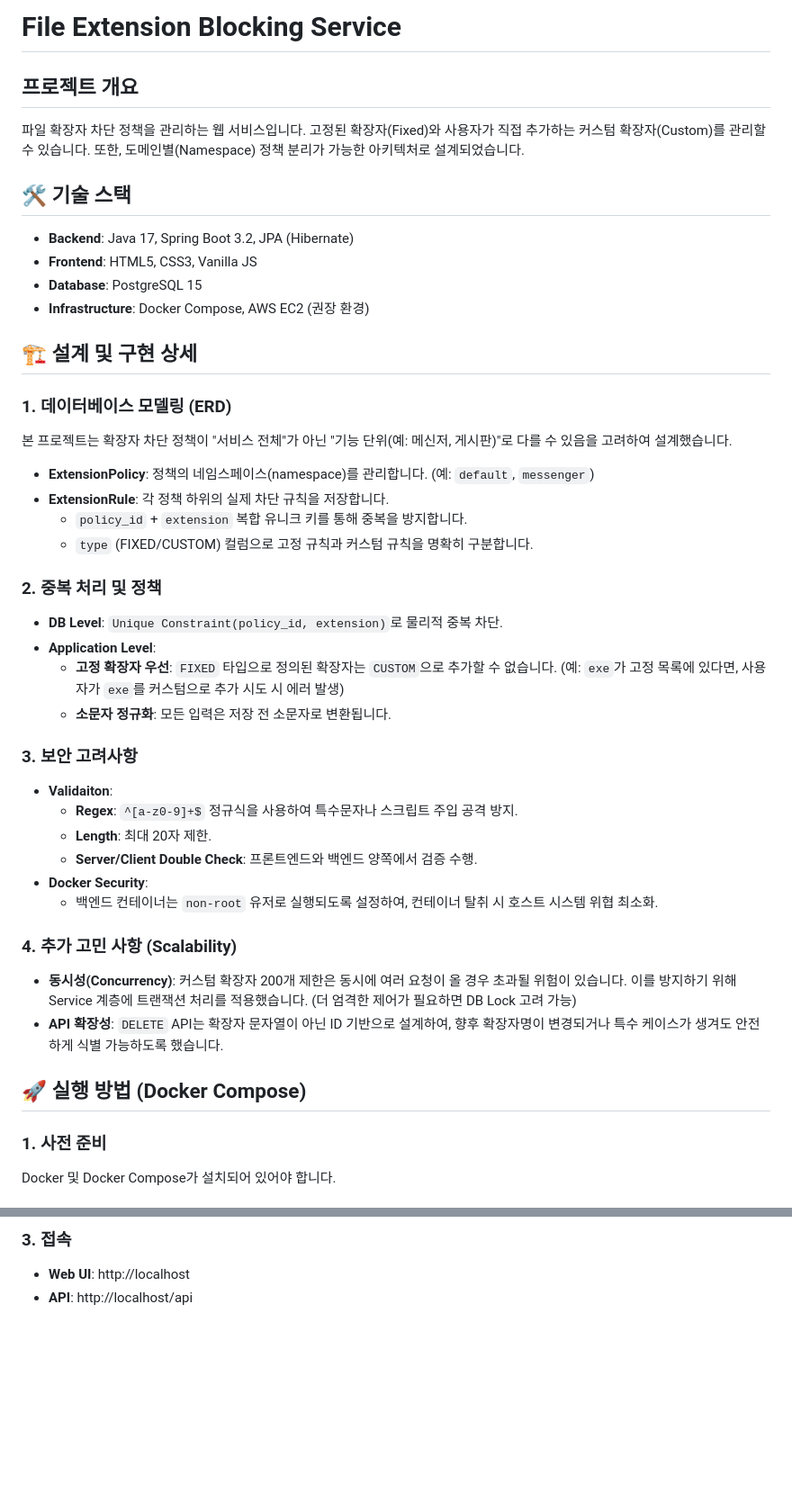
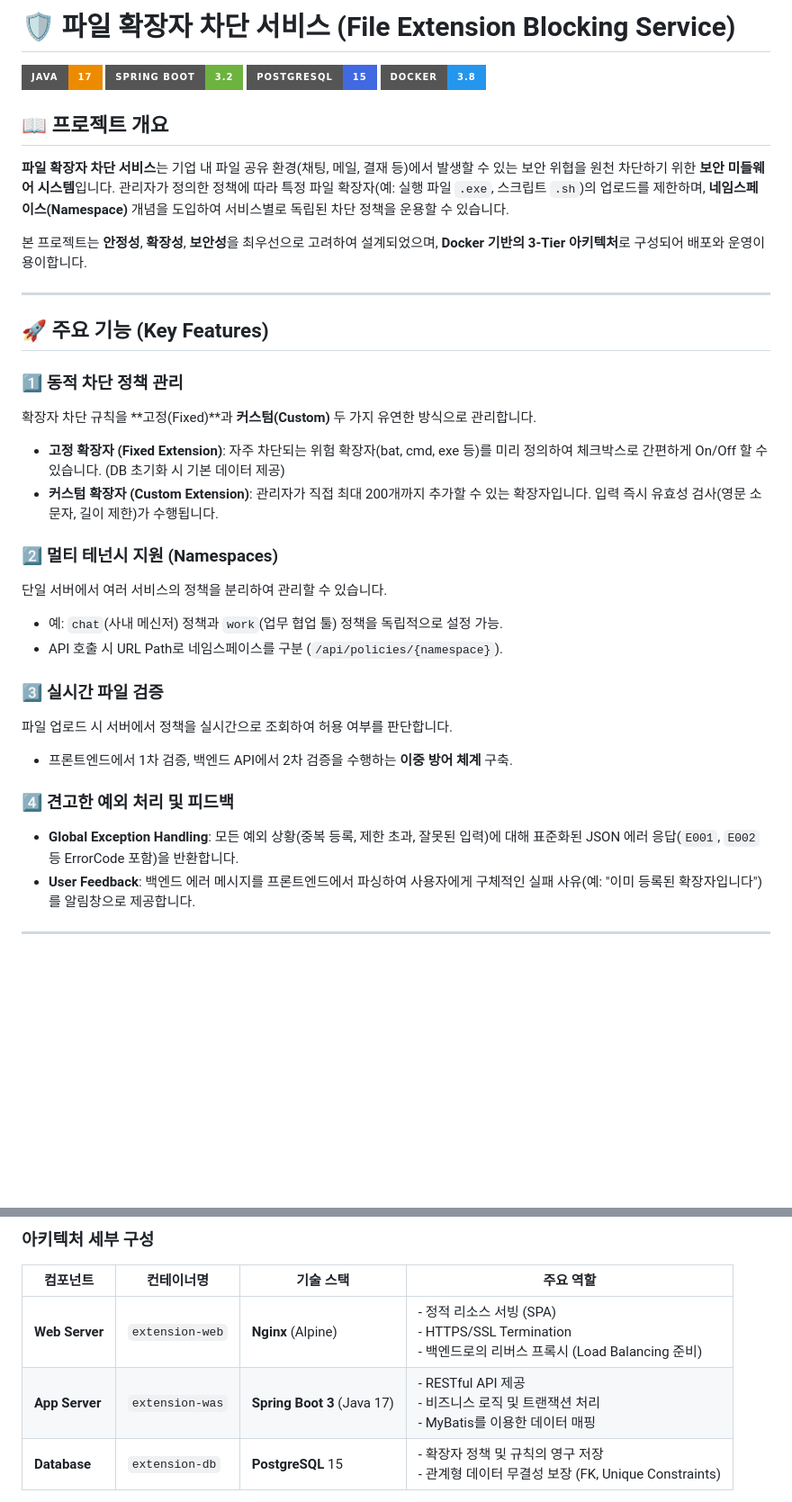
Before and after one commit to jjang158/FILE_EXTENTION_BLOCKING, a Markdown page: README.md, 2 parts joined by grey strips. Shown at 90% size. Drawn GitHub-style; badges without logos; blank space fills up the shorter version.

Commit message:
docs: README.md 수정

````diff
--- a/README.md
+++ b/README.md
@@ -1,46 +1,37 @@
-# File Extension Blocking Service
+# 🛡️ 파일 확장자 차단 서비스 (File Extension Blocking Service)
 
-## 프로젝트 개요
-파일 확장자 차단 정책을 관리하는 웹 서비스입니다.
-고정된 확장자(Fixed)와 사용자가 직접 추가하는 커스텀 확장자(Custom)를 관리할 수 있습니다.
-또한, 도메인별(Namespace) 정책 분리가 가능한 아키텍처로 설계되었습니다.
+![Java](https://img.shields.io/badge/Java-17-ED8B00?style=for-the-badge&logo=openjdk&logoColor=white)
+![Spring Boot](https://img.shields.io/badge/Spring_Boot-3.2-6DB33F?style=for-the-badge&logo=spring-boot&logoColor=white)
+![PostgreSQL](https://img.shields.io/badge/PostgreSQL-15-4169E1?style=for-the-badge&logo=postgresql&logoColor=white)
+![Docker](https://img.shields.io/badge/Docker-3.8-2496ED?style=for-the-badge&logo=docker&logoColor=white)
 
-## 🛠 기술 스택
-- **Backend**: Java 17, Spring Boot 3.2, JPA (Hibernate)
-- **Frontend**: HTML5, CSS3, Vanilla JS
-- **Database**: PostgreSQL 15
-- **Infrastructure**: Docker Compose, AWS EC2 (권장 환경)
+## 📖 프로젝트 개요
+**파일 확장자 차단 서비스**는 기업 내 파일 공유 환경(채팅, 메일, 결재 등)에서 발생할 수 있는 보안 위협을 원천 차단하기 위한 **보안 미들웨어 시스템**입니다.
+관리자가 정의한 정책에 따라 특정 파일 확장자(예: 실행 파일 `.exe`, 스크립트 `.sh`)의 업로드를 제한하며, **네임스페이스(Namespace)** 개념을 도입하여 서비스별로 독립된 차단 정책을 운용할 수 있습니다.
 
-## 🏗 설계 및 구현 상세
+본 프로젝트는 **안정성**, **확장성**, **보안성**을 최우선으로 고려하여 설계되었으며, **Docker 기반의 3-Tier 아키텍처**로 구성되어 배포와 운영이 용이합니다.
 
-### 1. 데이터베이스 모델링 (ERD)
-본 프로젝트는 확장자 차단 정책이 "서비스 전체"가 아닌 "기능 단위(예: 메신저, 게시판)"로 다를 수 있음을 고려하여 설계했습니다.
+---
 
-- **ExtensionPolicy**: 정책의 네임스페이스(namespace)를 관리합니다. (예: `default`, `messenger`)
-- **ExtensionRule**: 각 정책 하위의 실제 차단 규칙을 저장합니다.
-    - `policy_id` + `extension` 복합 유니크 키를 통해 중복을 방지합니다.
-    - `type` (FIXED/CUSTOM) 컬럼으로 고정 규칙과 커스텀 규칙을 명확히 구분합니다.
+## 🚀 주요 기능 (Key Features)
 
-### 2. 중복 처리 및 정책
-- **DB Level**: `Unique Constraint(policy_id, extension)`로 물리적 중복 차단.
-- **Application Level**:
-    - **고정 확장자 우선**: `FIXED` 타입으로 정의된 확장자는 `CUSTOM`으로 추가할 수 없습니다. (예: `exe`가 고정 목록에 있다면, 사용자가 `exe`를 커스텀으로 추가 시도 시 에러 발생)
-    - **소문자 정규화**: 모든 입력은 저장 전 소문자로 변환됩니다.
+### 1️⃣ 동적 차단 정책 관리
+확장자 차단 규칙을 **고정(Fixed)**과 **커스텀(Custom)** 두 가지 유연한 방식으로 관리합니다.
+- **고정 확장자 (Fixed Extension)**: 자주 차단되는 위험 확장자(bat, cmd, exe 등)를 미리 정의하여 체크박스로 간편하게 On/Off 할 수 있습니다. (DB 초기화 시 기본 데이터 제공)
+- **커스텀 확장자 (Custom Extension)**: 관리자가 직접 최대 200개까지 추가할 수 있는 확장자입니다. 입력 즉시 유효성 검사(영문 소문자, 길이 제한)가 수행됩니다.
 
-### 3. 보안 고려사항
-- **Validaiton**:
-    - **Regex**: `^[a-z0-9]+$` 정규식을 사용하여 특수문자나 스크립트 주입 공격 방지.
-    - **Length**: 최대 20자 제한.
-    - **Server/Client Double Check**: 프론트엔드와 백엔드 양쪽에서 검증 수행.
-- **Docker Security**:
-    - 백엔드 컨테이너는 `non-root` 유저로 실행되도록 설정하여, 컨테이너 탈취 시 호스트 시스템 위협 최소화.
+### 2️⃣ 멀티 테넌시 지원 (Namespaces)
+단일 서버에서 여러 서비스의 정책을 분리하여 관리할 수 있습니다.
+- 예: `chat`(사내 메신저) 정책과 `work`(업무 협업 툴) 정책을 독립적으로 설정 가능.
+- API 호출 시 URL Path로 네임스페이스를 구분 (`/api/policies/{namespace}`).
 
-### 4. 추가 고민 사항 (Scalability)
-- **동시성(Concurrency)**: 커스텀 확장자 200개 제한은 동시에 여러 요청이 올 경우 초과될 위험이 있습니다. 이를 방지하기 위해 Service 계층에 트랜잭션 처리를 적용했습니다. (더 엄격한 제어가 필요하면 DB Lock 고려 가능)
-- **API 확장성**: `DELETE` API는 확장자 문자열이 아닌 ID 기반으로 설계하여, 향후 확장자명이 변경되거나 특수 케이스가 생겨도 안전하게 식별 가능하도록 했습니다.
+### 3️⃣ 실시간 파일 검증
+파일 업로드 시 서버에서 정책을 실시간으로 조회하여 허용 여부를 판단합니다.
+- 프론트엔드에서 1차 검증, 백엔드 API에서 2차 검증을 수행하는 **이중 방어 체계** 구축.
 
-## 🚀 실행 방법 (Docker Compose)
+### 4️⃣ 견고한 예외 처리 및 피드백
+- **Global Exception Handling**: 모든 예외 상황(중복 등록, 제한 초과, 잘못된 입력)에 대해 표준화된 JSON 에러 응답(`E001`, `E002` 등 ErrorCode 포함)을 반환합니다.
+- **User Feedback**: 백엔드 에러 메시지를 프론트엔드에서 파싱하여 사용자에게 구체적인 실패 사유(예: "이미 등록된 확장자입니다")를 알림창으로 제공합니다.
 
-### 1. 사전 준비
-Docker 및 Docker Compose가 설치되어 있어야 합니다.
+---
 
@@ -51,6 +70,9 @@ docker-compose up -d --build
 ```
 
-### 3. 접속
-- **Web UI**: http://localhost
-- **API**: http://localhost/api
+### 아키텍처 세부 구성
+| 컴포넌트 | 컨테이너명 | 기술 스택 | 주요 역할 |
+|---|---|---|---|
+| **Web Server** | `extension-web` | **Nginx** (Alpine) | - 정적 리소스 서빙 (SPA)<br>- HTTPS/SSL Termination<br>- 백엔드로의 리버스 프록시 (Load Balancing 준비) |
+| **App Server** | `extension-was` | **Spring Boot 3** (Java 17) | - RESTful API 제공<br>- 비즈니스 로직 및 트랜잭션 처리<br>- MyBatis를 이용한 데이터 매핑 |
+| **Database** | `extension-db` | **PostgreSQL** 15 | - 확장자 정책 및 규칙의 영구 저장<br>- 관계형 데이터 무결성 보장 (FK, Unique Constraints) |
 
````
Also changed, not shown: other parts of README.md (+101 -20 lines).
